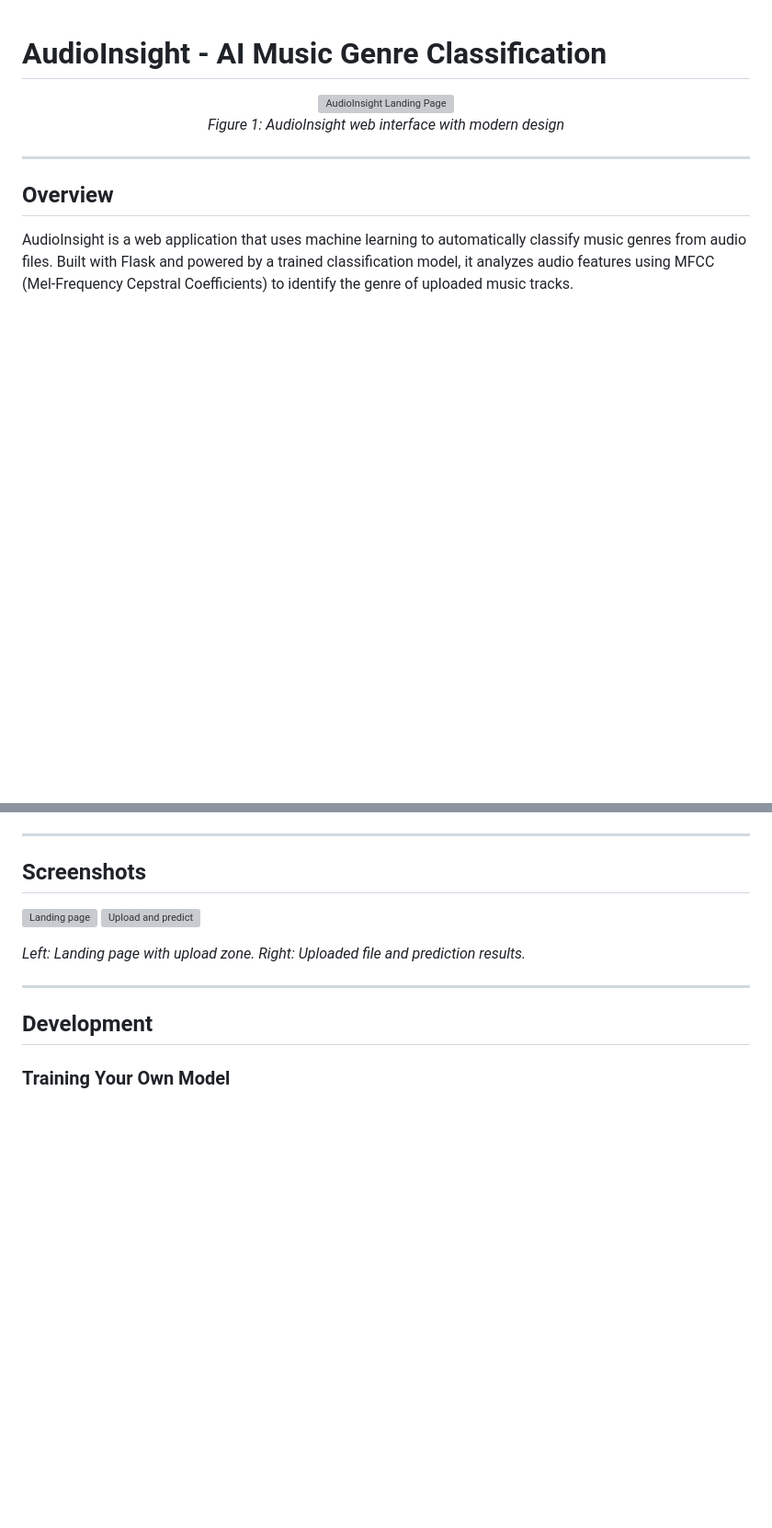
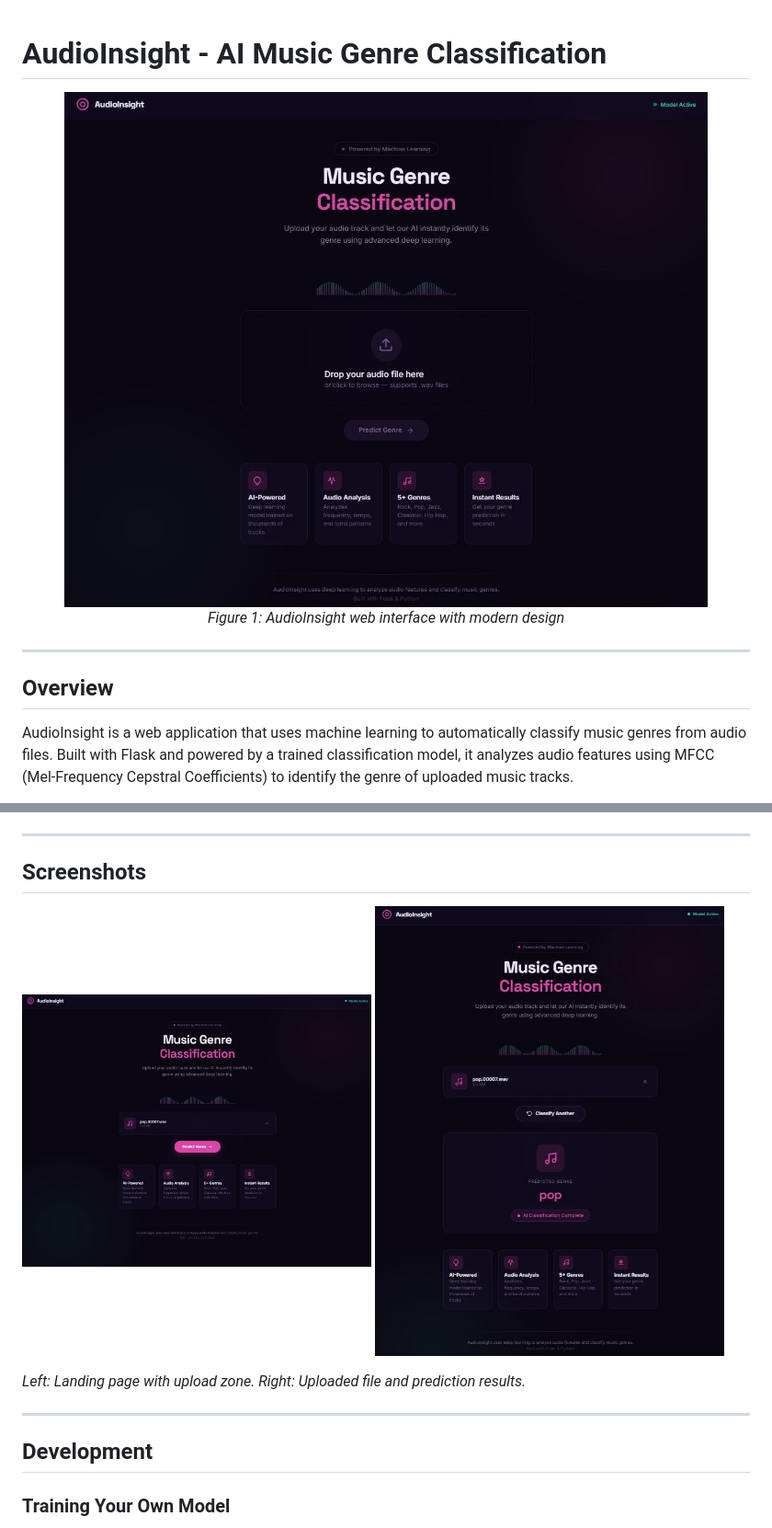
Before and after one commit to GreySeeletsa/Music-Genre-Classification, a Markdown page: README.md, 2 parts joined by grey strips. Shown at 92% size. Rendered like a GitHub page; blank space fills up the shorter version; grey boxes are pictures that could not be loaded.

Commit message:
Fix image file extensions in README.md

```diff
--- a/README.md
+++ b/README.md
@@ -1,7 +1,7 @@
 # AudioInsight - AI Music Genre Classification
 
 <p align="center">
-  <img src="assets/screenshots/landing.png" alt="AudioInsight Landing Page" width="800"/>
+  <img src="assets/screenshots/landing.JPG" alt="AudioInsight Landing Page" width="800"/>
   <br/>
   <em>Figure 1: AudioInsight web interface with modern design</em>
 </p>
@@ -192,8 +192,8 @@ json
 ## Screenshots
 
 <p float="left">
-  <img src="assets/screenshots/landing.jpg" width="48%" alt="Landing page" />
-  <img src="assets/screenshots/upload.jpg" width="48%" alt="Upload and predict" />
+  <img src="assets/screenshots/uploaded.JPG" width="48%" alt="Uploading page" />
+  <img src="assets/screenshots/predict.JPG" width="48%" alt="Predict page" />
 </p>
 <p><em>Left: Landing page with upload zone. Right: Uploaded file and prediction results.</em></p>
 
```
